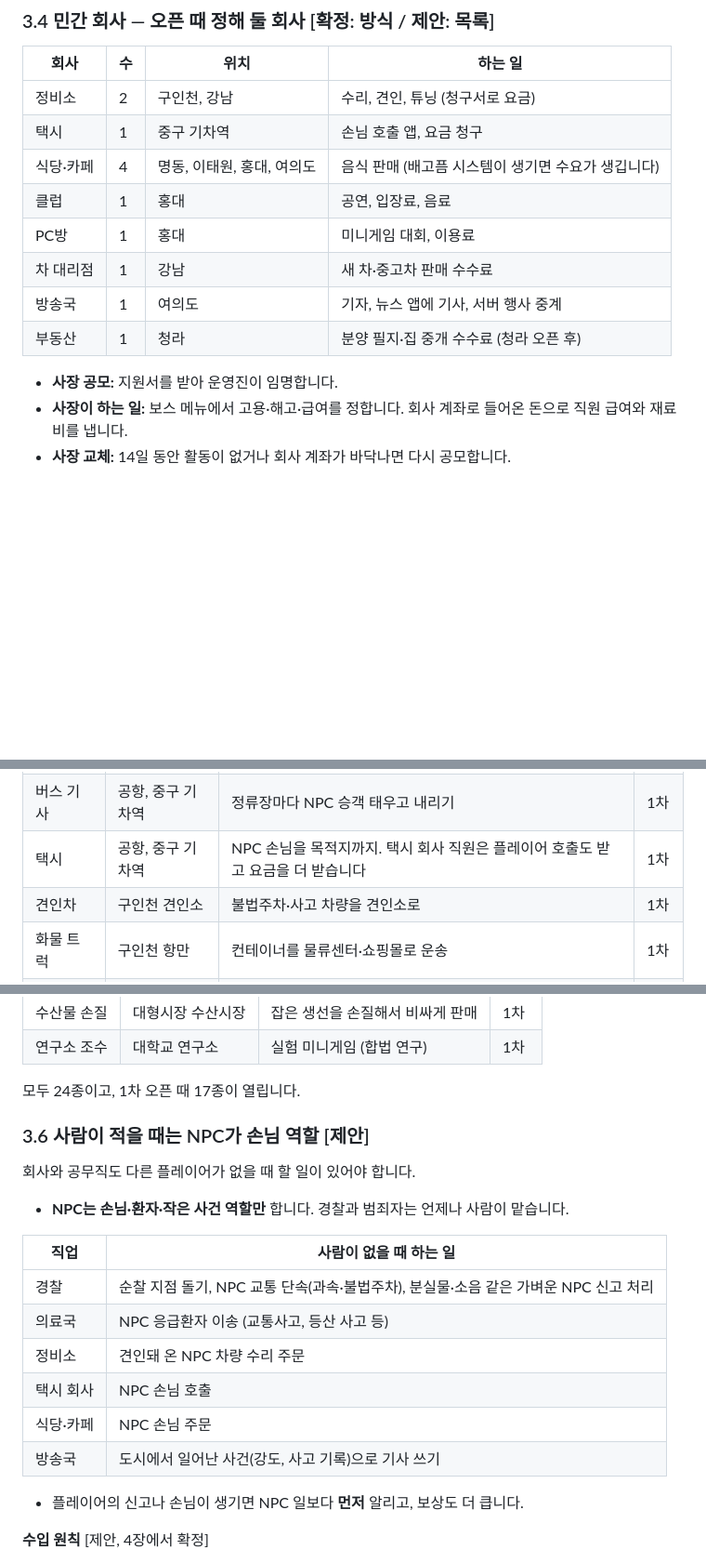
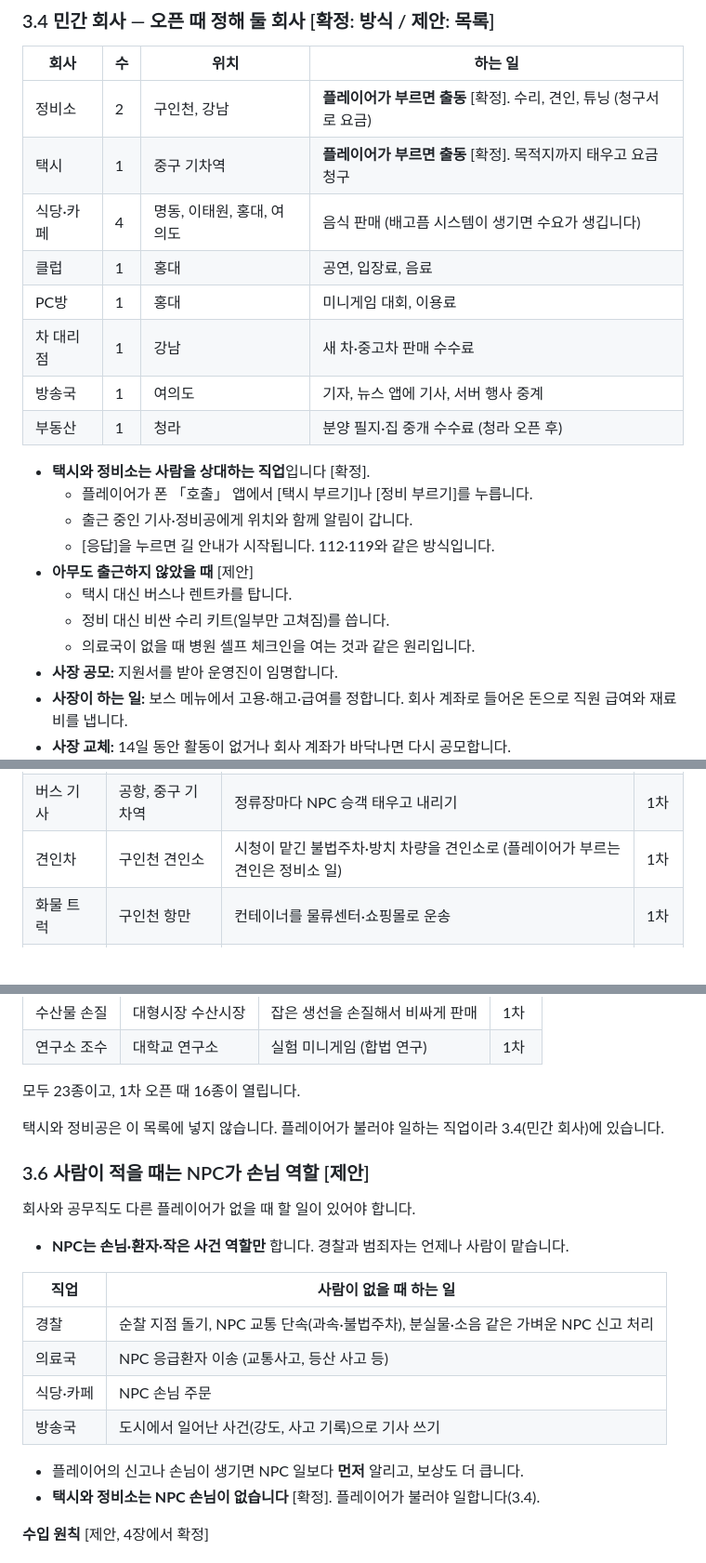
Before and after one commit to obst2580/Junseo, a Markdown page: docs/04-기획서.md, 3 parts joined by grey strips. Shown at 93% size. Drawn GitHub-style; blank space fills up the shorter version.

Commit message:
기획서: 택시·정비소를 플레이어 호출형 직업으로 정리
- 택시·정비소는 폰 호출 앱으로 부르면 출동하는 상호작용 직업 (NPC 손님 없음)
- 혼자 하는 직업 목록에서 택시 제외 (23종, 1차 16종)
- 견인차 알바는 시청 위탁 불법주차·방치 차량만, 호출 견인은 정비소
- 아무도 출근하지 않았을 때 대체 수단 제안 (버스·렌트카, 수리 키트)

Co-Authored-By: Claude Opus 5.5 <noreply@anthropic.com>
Claude-Session: https://claude.ai/code/session_01GqrVZseKDpcqBbv4r9gfVw

```diff
--- a/docs/04-기획서.md
+++ b/docs/04-기획서.md
@@ -119,8 +119,8 @@
 
 | 회사 | 수 | 위치 | 하는 일 |
 |---|---|---|---|
-| 정비소 | 2 | 구인천, 강남 | 수리, 견인, 튜닝 (청구서로 요금) |
-| 택시 | 1 | 중구 기차역 | 손님 호출 앱, 요금 청구 |
+| 정비소 | 2 | 구인천, 강남 | **플레이어가 부르면 출동** [확정]. 수리, 견인, 튜닝 (청구서로 요금) |
+| 택시 | 1 | 중구 기차역 | **플레이어가 부르면 출동** [확정]. 목적지까지 태우고 요금 청구 |
 | 식당·카페 | 4 | 명동, 이태원, 홍대, 여의도 | 음식 판매 (배고픔 시스템이 생기면 수요가 생깁니다) |
 | 클럽 | 1 | 홍대 | 공연, 입장료, 음료 |
 | PC방 | 1 | 홍대 | 미니게임 대회, 이용료 |
@@ -128,6 +128,14 @@
 | 방송국 | 1 | 여의도 | 기자, 뉴스 앱에 기사, 서버 행사 중계 |
 | 부동산 | 1 | 청라 | 분양 필지·집 중개 수수료 (청라 오픈 후) |
 
+- **택시와 정비소는 사람을 상대하는 직업**입니다 [확정].
+  - 플레이어가 폰 「호출」 앱에서 [택시 부르기]나 [정비 부르기]를 누릅니다.
+  - 출근 중인 기사·정비공에게 위치와 함께 알림이 갑니다.
+  - [응답]을 누르면 길 안내가 시작됩니다. 112·119와 같은 방식입니다.
+- **아무도 출근하지 않았을 때** [제안]
+  - 택시 대신 버스나 렌트카를 탑니다.
+  - 정비 대신 비싼 수리 키트(일부만 고쳐짐)를 씁니다.
+  - 의료국이 없을 때 병원 셀프 체크인을 여는 것과 같은 원리입니다.
 - **사장 공모:** 지원서를 받아 운영진이 임명합니다.
 - **사장이 하는 일:** 보스 메뉴에서 고용·해고·급여를 정합니다. 회사 계좌로 들어온 돈으로 직원 급여와 재료비를 냅니다.
 - **사장 교체:** 14일 동안 활동이 없거나 회사 계좌가 바닥나면 다시 공모합니다.
@@ -162,8 +170,7 @@
 |---|---|---|---|
 | 택배 | 대형시장 물류센터 | 배달지까지 운반 (이미 있음) | 1차 |
 | 버스 기사 | 공항, 중구 기차역 | 정류장마다 NPC 승객 태우고 내리기 | 1차 |
-| 택시 | 공항, 중구 기차역 | NPC 손님을 목적지까지. 택시 회사 직원은 플레이어 호출도 받고 요금을 더 받습니다 | 1차 |
-| 견인차 | 구인천 견인소 | 불법주차·사고 차량을 견인소로 | 1차 |
+| 견인차 | 구인천 견인소 | 시청이 맡긴 불법주차·방치 차량을 견인소로 (플레이어가 부르는 견인은 정비소 일) | 1차 |
 | 화물 트럭 | 구인천 항만 | 컨테이너를 물류센터·쇼핑몰로 운송 | 1차 |
 | 현금수송 | 여의도 은행 본점 | 도시의 ATM에 현금 채우기. 수입이 높지만 강도의 표적 | 1차 |
 | 환경미화 | 중구 시청 차고지 | 쓰레기차로 수거 노선 돌기 | 1차 |
@@ -188,7 +195,9 @@
 | 수산물 손질 | 대형시장 수산시장 | 잡은 생선을 손질해서 비싸게 판매 | 1차 |
 | 연구소 조수 | 대학교 연구소 | 실험 미니게임 (합법 연구) | 1차 |
 
-모두 24종이고, 1차 오픈 때 17종이 열립니다.
+모두 23종이고, 1차 오픈 때 16종이 열립니다.
+
+택시와 정비공은 이 목록에 넣지 않습니다. 플레이어가 불러야 일하는 직업이라 3.4(민간 회사)에 있습니다.
 
 ### 3.6 사람이 적을 때는 NPC가 손님 역할 [제안]
 회사와 공무직도 다른 플레이어가 없을 때 할 일이 있어야 합니다.
@@ -198,12 +207,11 @@
 |---|---|
 | 경찰 | 순찰 지점 돌기, NPC 교통 단속(과속·불법주차), 분실물·소음 같은 가벼운 NPC 신고 처리 |
 | 의료국 | NPC 응급환자 이송 (교통사고, 등산 사고 등) |
-| 정비소 | 견인돼 온 NPC 차량 수리 주문 |
-| 택시 회사 | NPC 손님 호출 |
 | 식당·카페 | NPC 손님 주문 |
 | 방송국 | 도시에서 일어난 사건(강도, 사고 기록)으로 기사 쓰기 |
 
 - 플레이어의 신고나 손님이 생기면 NPC 일보다 **먼저** 알리고, 보상도 더 큽니다.
+- **택시와 정비소는 NPC 손님이 없습니다** [확정]. 플레이어가 불러야 일합니다(3.4).
 
 **수입 원칙** [제안, 4장에서 확정]
 - 혼자 하는 일만 해도 생활이 되게 합니다.
```
Also changed, not shown: other parts of docs/04-기획서.md (+3 -3 lines).
